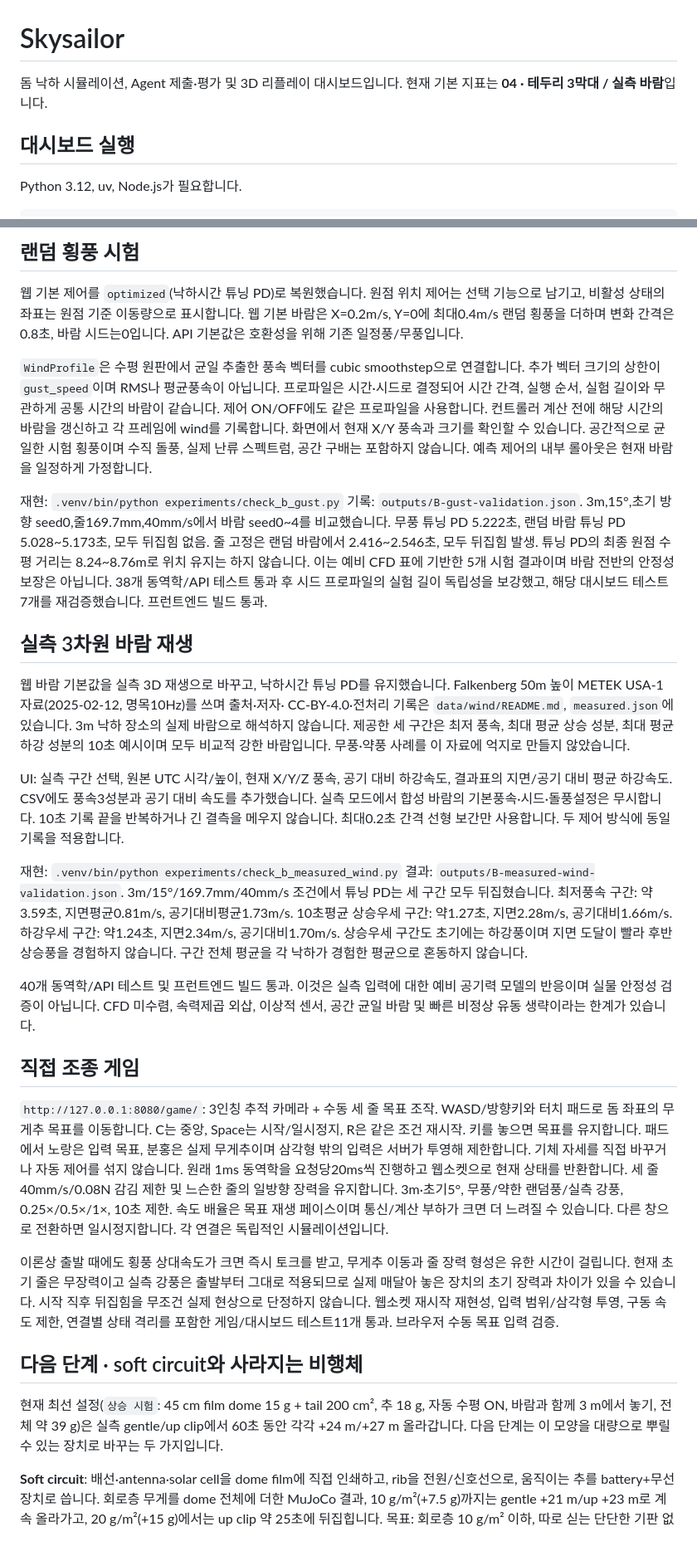
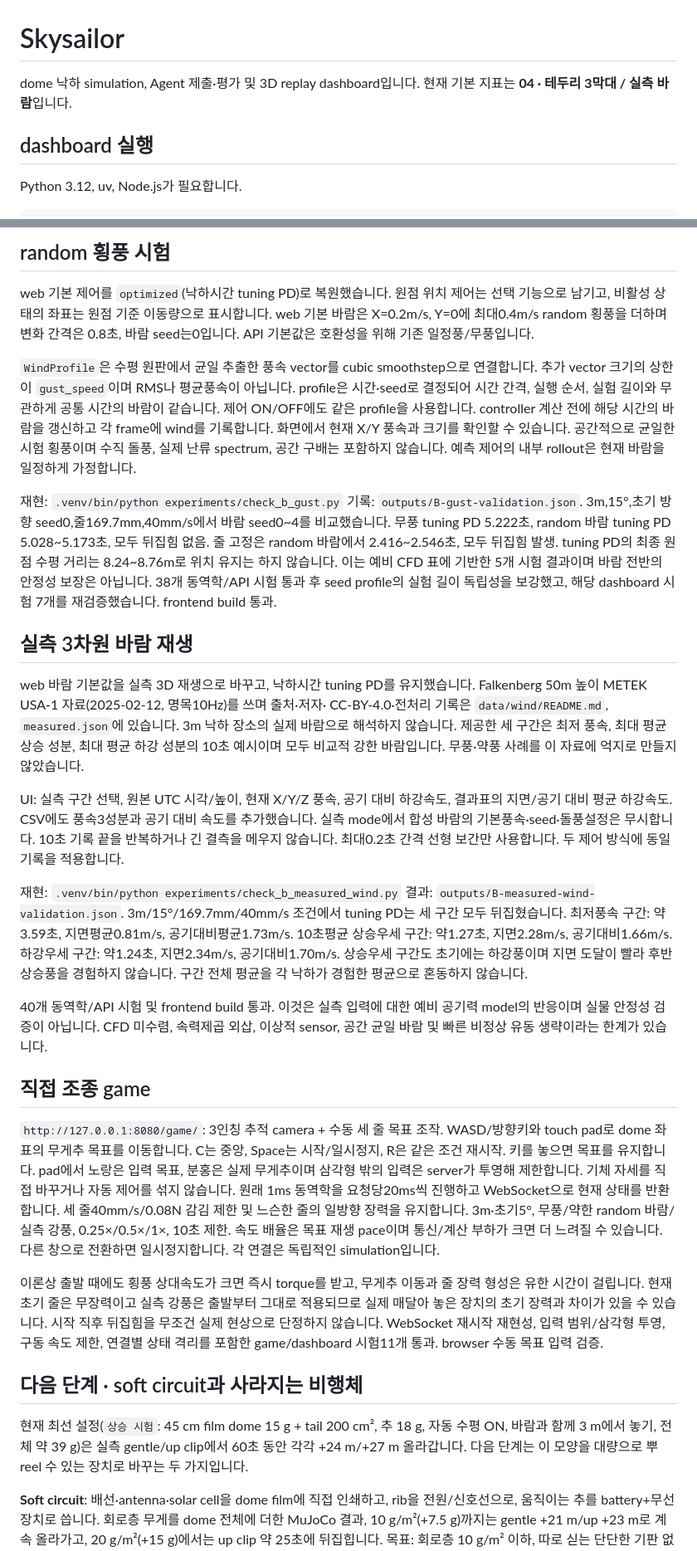
Before and after one commit to jisu217/skysailor, a Markdown page: README.md, 2 parts joined by grey strips. Shown at 83% size. Drawn GitHub-style.

Commit message:
README: replace Hangul transliterations of English terms with English spelling

```diff
--- a/README.md
+++ b/README.md
@@ -1,9 +1,9 @@
 # Skysailor
 
-돔 낙하 시뮬레이션, Agent 제출·평가 및 3D 리플레이 대시보드입니다.
+dome 낙하 simulation, Agent 제출·평가 및 3D replay dashboard입니다.
 현재 기본 지표는 **04 · 테두리 3막대 / 실측 바람**입니다.
 
-## 대시보드 실행
+## dashboard 실행
 
 Python 3.12, uv, Node.js가 필요합니다.
 
@@ -383,33 +383,33 @@ API 응답의 `controller.tuned_active`와 `controller.gains`로 선택을 확
 
-## 랜덤 횡풍 시험
+## random 횡풍 시험
 
-웹 기본 제어를 `optimized`(낙하시간 튜닝 PD)로 복원했습니다. 원점 위치 제어는
+web 기본 제어를 `optimized`(낙하시간 tuning PD)로 복원했습니다. 원점 위치 제어는
 선택 기능으로 남기고, 비활성 상태의 좌표는 원점 기준 이동량으로 표시합니다.
-웹 기본 바람은 X=0.2m/s, Y=0에 최대0.4m/s 랜덤 횡풍을 더하며 변화 간격은
-0.8초, 바람 시드는0입니다. API 기본값은 호환성을 위해 기존 일정풍/무풍입니다.
+web 기본 바람은 X=0.2m/s, Y=0에 최대0.4m/s random 횡풍을 더하며 변화 간격은
+0.8초, 바람 seed는0입니다. API 기본값은 호환성을 위해 기존 일정풍/무풍입니다.
 
-`WindProfile`은 수평 원판에서 균일 추출한 풍속 벡터를 cubic smoothstep으로
-연결합니다. 추가 벡터 크기의 상한이 `gust_speed`이며 RMS나 평균풍속이 아닙니다.
-프로파일은 시간·시드로 결정되어 시간 간격, 실행 순서, 실험 길이와 무관하게
-공통 시간의 바람이 같습니다. 제어 ON/OFF에도 같은 프로파일을 사용합니다.
-컨트롤러 계산 전에 해당 시간의 바람을 갱신하고 각 프레임에 wind를 기록합니다.
+`WindProfile`은 수평 원판에서 균일 추출한 풍속 vector를 cubic smoothstep으로
+연결합니다. 추가 vector 크기의 상한이 `gust_speed`이며 RMS나 평균풍속이 아닙니다.
+profile은 시간·seed로 결정되어 시간 간격, 실행 순서, 실험 길이와 무관하게
+공통 시간의 바람이 같습니다. 제어 ON/OFF에도 같은 profile을 사용합니다.
+controller 계산 전에 해당 시간의 바람을 갱신하고 각 frame에 wind를 기록합니다.
 화면에서 현재 X/Y 풍속과 크기를 확인할 수 있습니다.
-공간적으로 균일한 시험 횡풍이며 수직 돌풍, 실제 난류 스펙트럼, 공간 구배는
-포함하지 않습니다. 예측 제어의 내부 롤아웃은 현재 바람을 일정하게 가정합니다.
+공간적으로 균일한 시험 횡풍이며 수직 돌풍, 실제 난류 spectrum, 공간 구배는
+포함하지 않습니다. 예측 제어의 내부 rollout은 현재 바람을 일정하게 가정합니다.
 
 재현: `.venv/bin/python experiments/check_b_gust.py`
 기록: `outputs/B-gust-validation.json`.
 3m,15°,초기 방향 seed0,줄169.7mm,40mm/s에서 바람 seed0~4를 비교했습니다.
-무풍 튜닝 PD 5.222초, 랜덤 바람 튜닝 PD 5.028~5.173초, 모두 뒤집힘 없음.
-줄 고정은 랜덤 바람에서 2.416~2.546초, 모두 뒤집힘 발생.
-튜닝 PD의 최종 원점 수평 거리는 8.24~8.76m로 위치 유지는 하지 않습니다.
+무풍 tuning PD 5.222초, random 바람 tuning PD 5.028~5.173초, 모두 뒤집힘 없음.
+줄 고정은 random 바람에서 2.416~2.546초, 모두 뒤집힘 발생.
+tuning PD의 최종 원점 수평 거리는 8.24~8.76m로 위치 유지는 하지 않습니다.
 이는 예비 CFD 표에 기반한 5개 시험 결과이며 바람 전반의 안정성 보장은 아닙니다.
-38개 동역학/API 테스트 통과 후 시드 프로파일의 실험 길이 독립성을 보강했고,
-해당 대시보드 테스트 7개를 재검증했습니다. 프런트엔드 빌드 통과.
+38개 동역학/API 시험 통과 후 seed profile의 실험 길이 독립성을 보강했고,
+해당 dashboard 시험 7개를 재검증했습니다. frontend build 통과.
 
 ## 실측 3차원 바람 재생
 
-웹 바람 기본값을 실측 3D 재생으로 바꾸고, 낙하시간 튜닝 PD를 유지했습니다.
+web 바람 기본값을 실측 3D 재생으로 바꾸고, 낙하시간 tuning PD를 유지했습니다.
 Falkenberg 50m 높이 METEK USA-1 자료(2025-02-12, 명목10Hz)를 쓰며 출처·저자·
 CC-BY-4.0·전처리 기록은 `data/wind/README.md`, `measured.json`에 있습니다.
 3m 낙하 장소의 실제 바람으로 해석하지 않습니다. 제공한 세 구간은 최저 풍속,
@@ -418,48 +418,48 @@ CC-BY-4.0·전처리 기록은 `data/wind/README.md`, `measured.json`에 있습
 
 UI: 실측 구간 선택, 원본 UTC 시각/높이, 현재 X/Y/Z 풍속, 공기 대비 하강속도,
 결과표의 지면/공기 대비 평균 하강속도. CSV에도 풍속3성분과 공기 대비 속도를
-추가했습니다. 실측 모드에서 합성 바람의 기본풍속·시드·돌풍설정은 무시합니다.
+추가했습니다. 실측 mode에서 합성 바람의 기본풍속·seed·돌풍설정은 무시합니다.
 10초 기록 끝을 반복하거나 긴 결측을 메우지 않습니다. 최대0.2초 간격 선형
 보간만 사용합니다. 두 제어 방식에 동일 기록을 적용합니다.
 
 재현: `.venv/bin/python experiments/check_b_measured_wind.py`
 결과: `outputs/B-measured-wind-validation.json`.
-3m/15°/169.7mm/40mm/s 조건에서 튜닝 PD는 세 구간 모두 뒤집혔습니다.
+3m/15°/169.7mm/40mm/s 조건에서 tuning PD는 세 구간 모두 뒤집혔습니다.
 최저풍속 구간: 약3.59초, 지면평균0.81m/s, 공기대비평균1.73m/s.
 10초평균 상승우세 구간: 약1.27초, 지면2.28m/s, 공기대비1.66m/s.
 하강우세 구간: 약1.24초, 지면2.34m/s, 공기대비1.70m/s.
 상승우세 구간도 초기에는 하강풍이며 지면 도달이 빨라 후반 상승풍을 경험하지
 않습니다. 구간 전체 평균을 각 낙하가 경험한 평균으로 혼동하지 않습니다.
 
-40개 동역학/API 테스트 및 프런트엔드 빌드 통과. 이것은 실측 입력에 대한 예비
-공기력 모델의 반응이며 실물 안정성 검증이 아닙니다. CFD 미수렴, 속력제곱 외삽,
-이상적 센서, 공간 균일 바람 및 빠른 비정상 유동 생략이라는 한계가 있습니다.
+40개 동역학/API 시험 및 frontend build 통과. 이것은 실측 입력에 대한 예비
+공기력 model의 반응이며 실물 안정성 검증이 아닙니다. CFD 미수렴, 속력제곱 외삽,
+이상적 sensor, 공간 균일 바람 및 빠른 비정상 유동 생략이라는 한계가 있습니다.
 
-## 직접 조종 게임
+## 직접 조종 game
 
-`http://127.0.0.1:8080/game/`: 3인칭 추적 카메라 + 수동 세 줄 목표 조작.
-WASD/방향키와 터치 패드로 돔 좌표의 무게추 목표를 이동합니다. C는 중앙,
+`http://127.0.0.1:8080/game/`: 3인칭 추적 camera + 수동 세 줄 목표 조작.
+WASD/방향키와 touch pad로 dome 좌표의 무게추 목표를 이동합니다. C는 중앙,
 Space는 시작/일시정지, R은 같은 조건 재시작. 키를 놓으면 목표를 유지합니다.
-패드에서 노랑은 입력 목표, 분홍은 실제 무게추이며 삼각형 밖의 입력은 서버가
+pad에서 노랑은 입력 목표, 분홍은 실제 무게추이며 삼각형 밖의 입력은 server가
 투영해 제한합니다. 기체 자세를 직접 바꾸거나 자동 제어를 섞지 않습니다.
-원래 1ms 동역학을 요청당20ms씩 진행하고 웹소켓으로 현재 상태를 반환합니다.
+원래 1ms 동역학을 요청당20ms씩 진행하고 WebSocket으로 현재 상태를 반환합니다.
 세 줄40mm/s/0.08N 감김 제한 및 느슨한 줄의 일방향 장력을 유지합니다.
-3m·초기5°, 무풍/약한 랜덤풍/실측 강풍, 0.25×/0.5×/1×, 10초 제한.
-속도 배율은 목표 재생 페이스이며 통신/계산 부하가 크면 더 느려질 수 있습니다.
-다른 창으로 전환하면 일시정지합니다. 각 연결은 독립적인 시뮬레이션입니다.
+3m·초기5°, 무풍/약한 random 바람/실측 강풍, 0.25×/0.5×/1×, 10초 제한.
+속도 배율은 목표 재생 pace이며 통신/계산 부하가 크면 더 느려질 수 있습니다.
+다른 창으로 전환하면 일시정지합니다. 각 연결은 독립적인 simulation입니다.
 
-이론상 출발 때에도 횡풍 상대속도가 크면 즉시 토크를 받고, 무게추 이동과 줄
+이론상 출발 때에도 횡풍 상대속도가 크면 즉시 torque를 받고, 무게추 이동과 줄
 장력 형성은 유한 시간이 걸립니다. 현재 초기 줄은 무장력이고 실측 강풍은
 출발부터 그대로 적용되므로 실제 매달아 놓은 장치의 초기 장력과 차이가
 있을 수 있습니다. 시작 직후 뒤집힘을 무조건 실제 현상으로 단정하지 않습니다.
-웹소켓 재시작 재현성, 입력 범위/삼각형 투영, 구동 속도 제한, 연결별 상태
-격리를 포함한 게임/대시보드 테스트11개 통과. 브라우저 수동 목표 입력 검증.
+WebSocket 재시작 재현성, 입력 범위/삼각형 투영, 구동 속도 제한, 연결별 상태
+격리를 포함한 game/dashboard 시험11개 통과. browser 수동 목표 입력 검증.
 
-## 다음 단계 · soft circuit와 사라지는 비행체
+## 다음 단계 · soft circuit과 사라지는 비행체
 
 현재 최선 설정(`상승 시험`: 45 cm film dome 15 g + tail 200 cm², 추 18 g, 자동 수평 ON,
 바람과 함께 3 m에서 놓기, 전체 약 39 g)은 실측 gentle/up clip에서 60초 동안 각각
-+24 m/+27 m 올라갑니다. 다음 단계는 이 모양을 대량으로 뿌릴 수 있는 장치로 바꾸는
++24 m/+27 m 올라갑니다. 다음 단계는 이 모양을 대량으로 뿌reel 수 있는 장치로 바꾸는
 두 가지입니다.
 
 **Soft circuit**: 배선·antenna·solar cell을 dome film에 직접 인쇄하고, rib을
```
Also changed, not shown: other parts of README.md (+109 -109 lines), docs/next-steps/README.md (+1 -1 lines).
